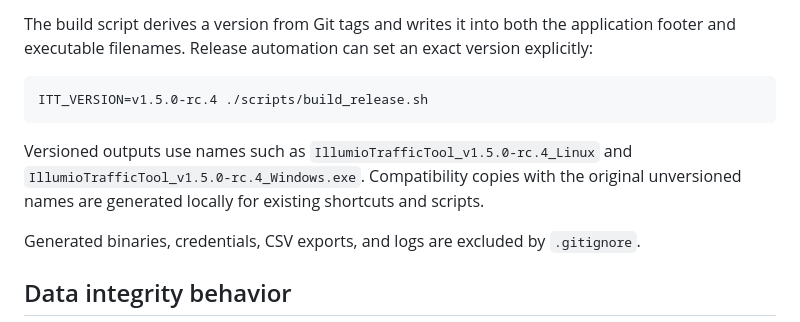
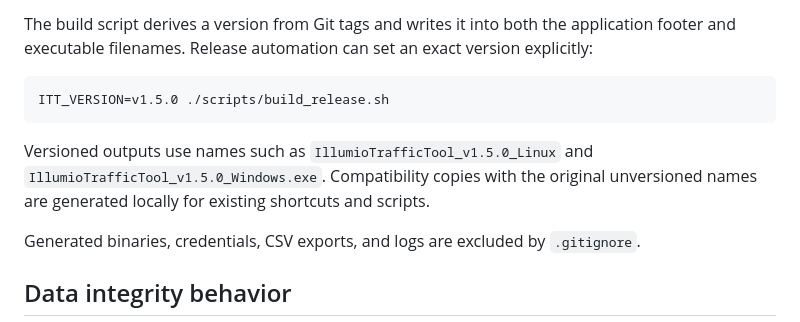
Before and after one commit to ModularDevLabs/Illumio-Blocked-Traffic-Extractor, a Markdown page: README.md, the part around the change. Rendered like a GitHub page.

Commit message:
Finalize v1.5.0 release

````diff
--- a/README.md
+++ b/README.md
@@ -75,10 +75,10 @@ Build all supported release binaries with:
 The build script derives a version from Git tags and writes it into both the application footer and executable filenames. Release automation can set an exact version explicitly:
 
 ```bash
-ITT_VERSION=v1.5.0-rc.4 ./scripts/build_release.sh
+ITT_VERSION=v1.5.0 ./scripts/build_release.sh
 ```
 
-Versioned outputs use names such as `IllumioTrafficTool_v1.5.0-rc.4_Linux` and `IllumioTrafficTool_v1.5.0-rc.4_Windows.exe`. Compatibility copies with the original unversioned names are generated locally for existing shortcuts and scripts.
+Versioned outputs use names such as `IllumioTrafficTool_v1.5.0_Linux` and `IllumioTrafficTool_v1.5.0_Windows.exe`. Compatibility copies with the original unversioned names are generated locally for existing shortcuts and scripts.
 
 Generated binaries, credentials, CSV exports, and logs are excluded by `.gitignore`.
 
````
Also changed, not shown: RELEASE_NOTES_v1.5.0.md (added, +37 -0 lines).
